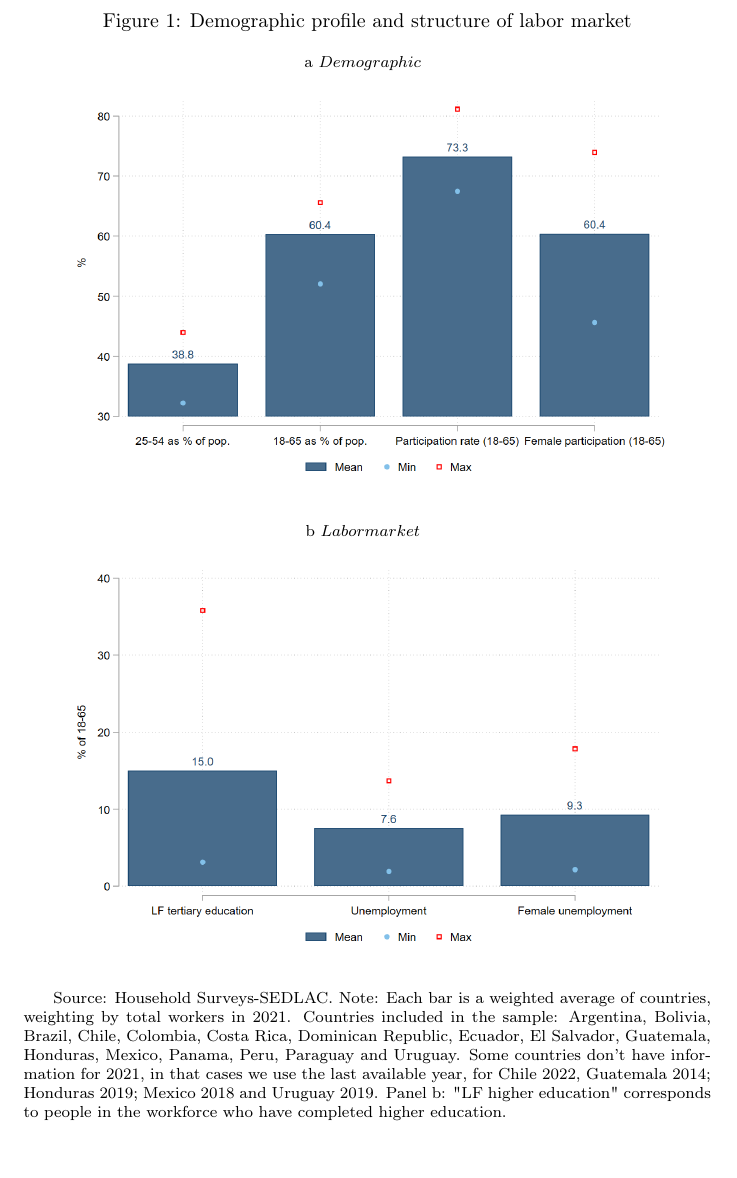
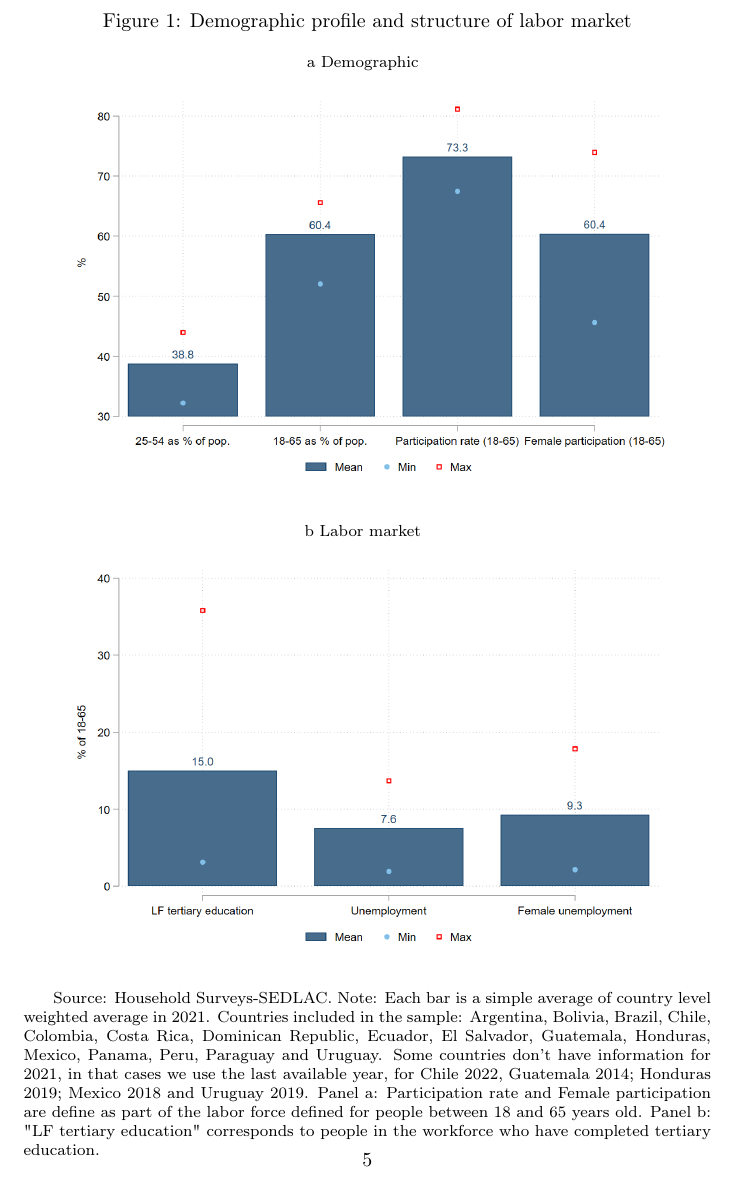
Before and after one commit to nath-gonzalez/informality-trends, a LaTeX paper (informality trends.tex): part of page 5 of 17, cut so that both start at the same text, the shorter picture padded with empty space. Compiled offline with pdfLaTeX.

Commit message:
Updates from Overleaf

```diff
--- a/informality trends.tex
+++ b/informality trends.tex
@@ -67,20 +67,20 @@ Figures \ref{fig:labmarket1} and \ref{fig:labmarket2} shows the structure of the
   \caption{Demographic profile and structure of labor market}
 \begin{subfigure}{.9\textwidth}
   \centering
-    \subcaption{$Demographic$}
+    \subcaption{Demographic}
   \includegraphics[width=1\linewidth]{latex/figures/Snapshot/Structure of labor market_a.png}
   \label{fig:labmarket1}
 \end{subfigure}
 
 \begin{subfigure}{.9\textwidth}
   \centering
-    \subcaption{$Labor market$}
+    \subcaption{Labor market}
   \includegraphics[width=1\linewidth]{latex/figures/Snapshot/Structure of labor market_b.png}
   \label{fig:labmarket2}
 \end{subfigure}
 
 \footnotesize{Source: Household Surveys-SEDLAC.}
-\footnotesize{Note: Each bar is a weighted average of countries, weighting by total workers in 2021. Countries included in the sample: Argentina, Bolivia, Brazil, Chile, Colombia, Costa Rica, Dominican Republic, Ecuador, El Salvador, Guatemala, Honduras, Mexico, Panama, Peru, Paraguay and Uruguay. Some countries don’t have information for 2021, in that cases we use the last available year, for Chile 2022, Guatemala 2014; Honduras 2019; Mexico 2018 and Uruguay 2019. Panel b: "LF higher education" corresponds to people in the workforce who have completed higher education.}
+\footnotesize{Note: Each bar is a simple average of country level weighted average in 2021. Countries included in the sample: Argentina, Bolivia, Brazil, Chile, Colombia, Costa Rica, Dominican Republic, Ecuador, El Salvador, Guatemala, Honduras, Mexico, Panama, Peru, Paraguay and Uruguay. Some countries don’t have information for 2021, in that cases we use the last available year, for Chile 2022, Guatemala 2014; Honduras 2019; Mexico 2018 and Uruguay 2019. Panel a: Participation rate and Female participation are define as part of the labor force defined for people between 18 and 65 years old. Panel b: "LF tertiary education" corresponds to people in the workforce who have completed tertiary education.}
 
 \end{figure}
 
```
